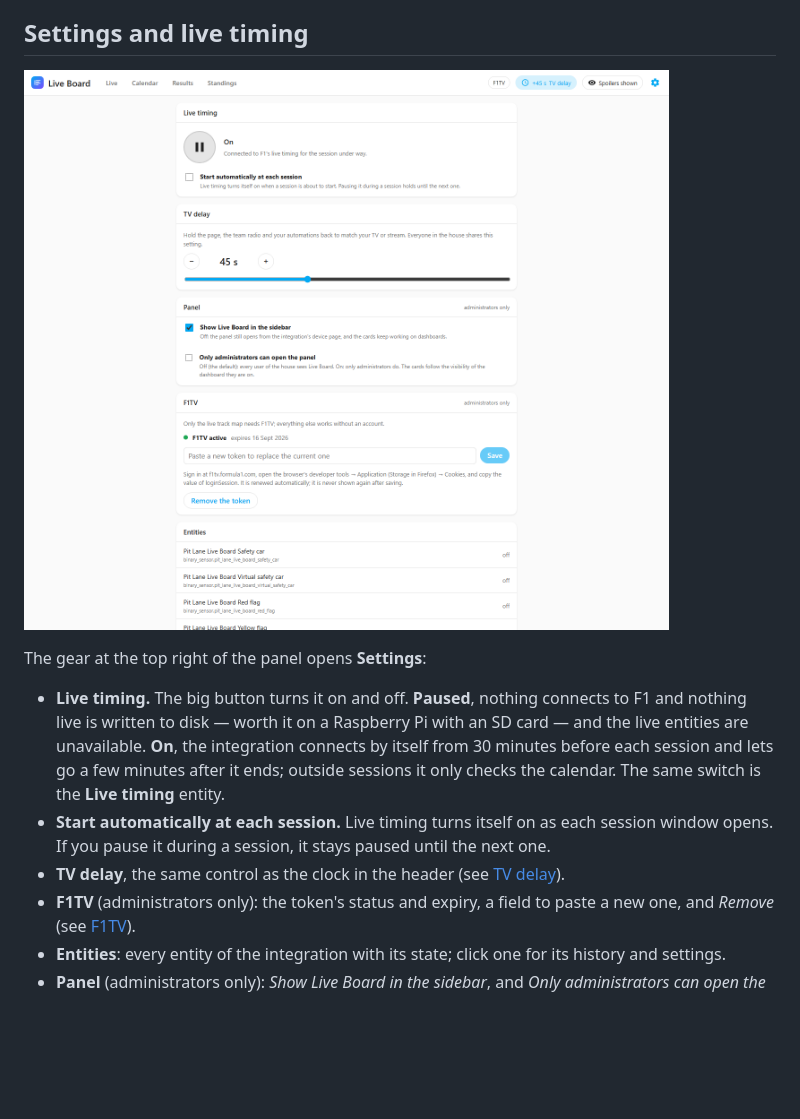
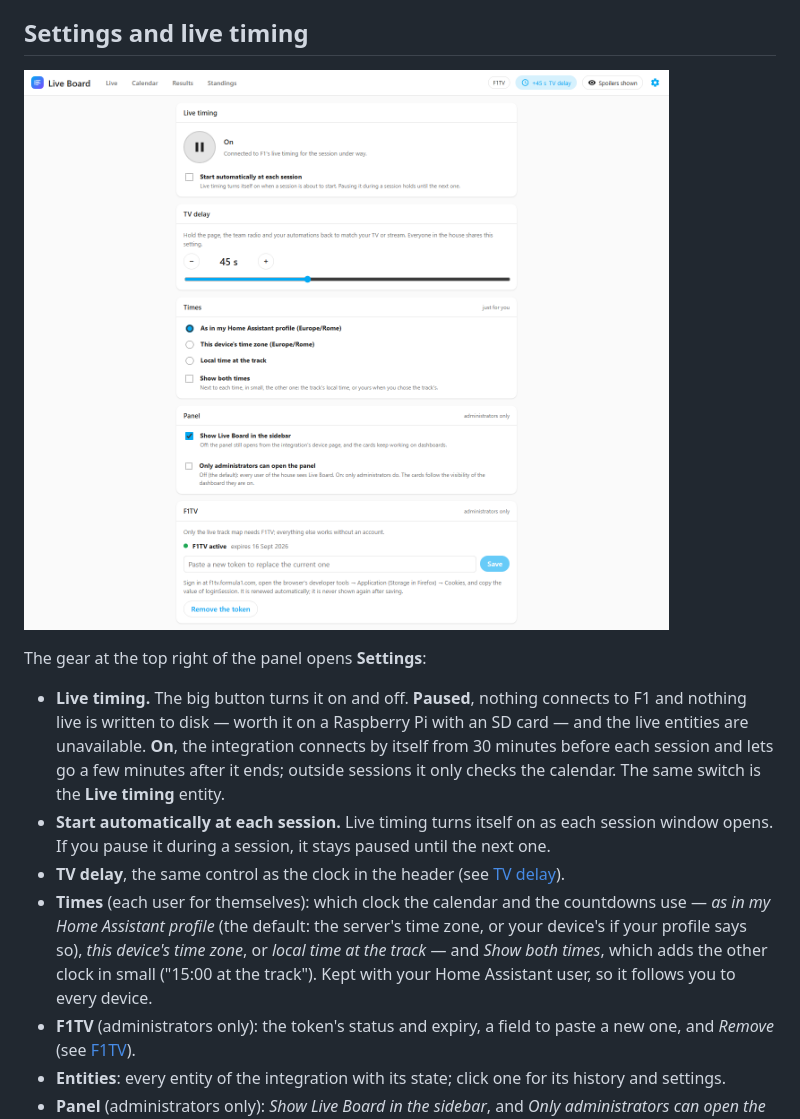
Before and after one commit to foyer-labs/Pit-Lane-Live-Board, a Markdown page: docs/guide.md, the part around the change. GitHub-like rendering; pictures changed too: docs/screenshots/settings.png; blank space fills up the shorter version.

```diff
--- a/docs/guide.md
+++ b/docs/guide.md
@@ -57,6 +57,11 @@ The gear at the top right of the panel opens **Settings**:
 - **Start automatically at each session.** Live timing turns itself on as each session
   window opens. If you pause it during a session, it stays paused until the next one.
 - **TV delay**, the same control as the clock in the header (see [TV delay](#tv-delay)).
+- **Times** (each user for themselves): which clock the calendar and the countdowns
+  use — *as in my Home Assistant profile* (the default: the server's time zone, or your
+  device's if your profile says so), *this device's time zone*, or *local time at the
+  track* — and *Show both times*, which adds the other clock in small ("15:00 at the
+  track"). Kept with your Home Assistant user, so it follows you to every device.
 - **F1TV** (administrators only): the token's status and expiry, a field to paste a new
   one, and *Remove* (see [F1TV](#f1tv-and-the-live-map)).
 - **Entities**: every entity of the integration with its state; click one for its
```
Also changed, not shown: CHANGELOG.md (+12 -0 lines), docs/guide.it.md (+6 -0 lines), docs/screenshots/settings.it.png, 7 other files.
